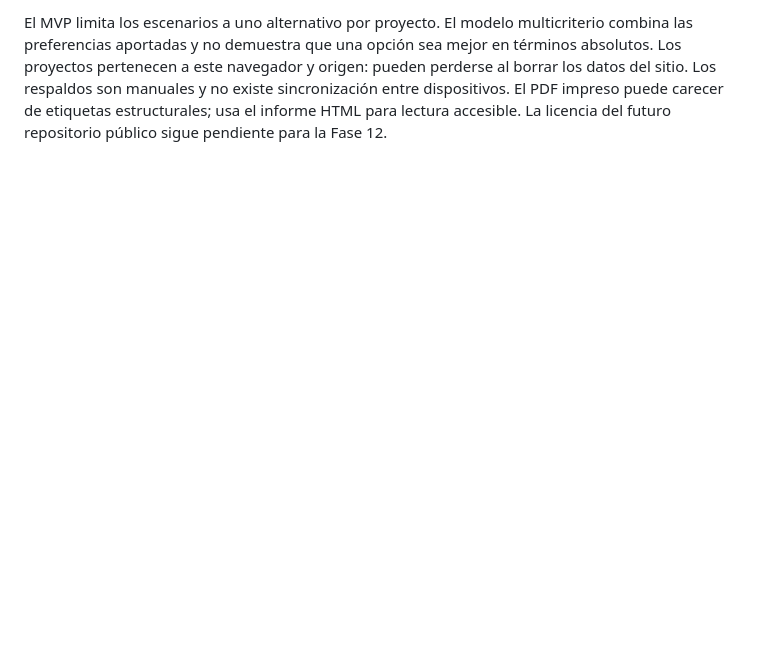
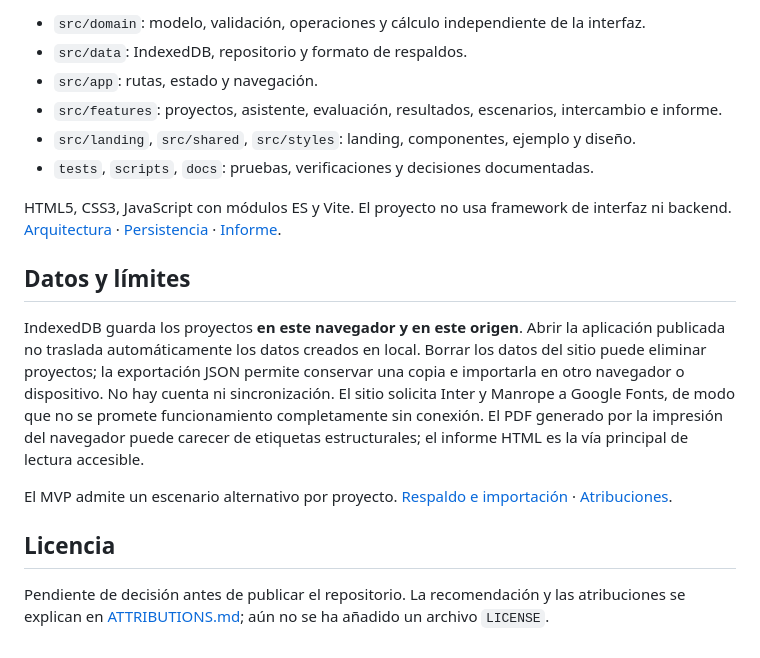
Before and after one commit to JoseGranaMed/DecisionLab, a Markdown page: README.md, the part around one of its changes. Drawn GitHub-style; blank space fills up the shorter version.

```diff
--- a/README.md
+++ b/README.md
@@ -64,2 +57,19 @@ npm run capture:transfer-report
 
-El MVP limita los escenarios a uno alternativo por proyecto. El modelo multicriterio combina las preferencias aportadas y no demuestra que una opción sea mejor en términos absolutos. Los proyectos pertenecen a este navegador y origen: pueden perderse al borrar los datos del sitio. Los respaldos son manuales y no existe sincronización entre dispositivos. El PDF impreso puede carecer de etiquetas estructurales; usa el informe HTML para lectura accesible. La licencia del futuro repositorio público sigue pendiente para la Fase 12.
+- `src/domain`: modelo, validación, operaciones y cálculo independiente de la interfaz.
+- `src/data`: IndexedDB, repositorio y formato de respaldos.
+- `src/app`: rutas, estado y navegación.
+- `src/features`: proyectos, asistente, evaluación, resultados, escenarios, intercambio e informe.
+- `src/landing`, `src/shared`, `src/styles`: landing, componentes, ejemplo y diseño.
+- `tests`, `scripts`, `docs`: pruebas, verificaciones y decisiones documentadas.
+
+HTML5, CSS3, JavaScript con módulos ES y Vite. El proyecto no usa framework de interfaz ni backend. [Arquitectura](docs/ARCHITECTURE.md) · [Persistencia](docs/PERSISTENCE.md) · [Informe](docs/REPORT.md).
+
+## Datos y límites
+
+IndexedDB guarda los proyectos **en este navegador y en este origen**. Abrir la aplicación publicada no traslada automáticamente los datos creados en local. Borrar los datos del sitio puede eliminar proyectos; la exportación JSON permite conservar una copia e importarla en otro navegador o dispositivo. No hay cuenta ni sincronización. El sitio solicita Inter y Manrope a Google Fonts, de modo que no se promete funcionamiento completamente sin conexión. El PDF generado por la impresión del navegador puede carecer de etiquetas estructurales; el informe HTML es la vía principal de lectura accesible.
+
+El MVP admite un escenario alternativo por proyecto. [Respaldo e importación](docs/TRANSFER.md) · [Atribuciones](docs/ATTRIBUTIONS.md).
+
+## Licencia
+
+Pendiente de decisión antes de publicar el repositorio. La recomendación y las atribuciones se explican en [ATTRIBUTIONS.md](docs/ATTRIBUTIONS.md); aún no se ha añadido un archivo `LICENSE`.
```
Also changed, not shown: other parts of README.md (+40 -47 lines), docs/ARCHITECTURE.md (+1 -1 lines), docs/ATTRIBUTIONS.md (added, +13 -0 lines), docs/PORTFOLIO.md (added, +13 -0 lines), docs/PUBLISHING.md (added, +14 -0 lines), docs/VERIFICATION-12.md (added, +27 -0 lines), docs/evidence-12/landing-1440.png (added), docs/evidence-12/landing-320.png (added), 5 other files.
